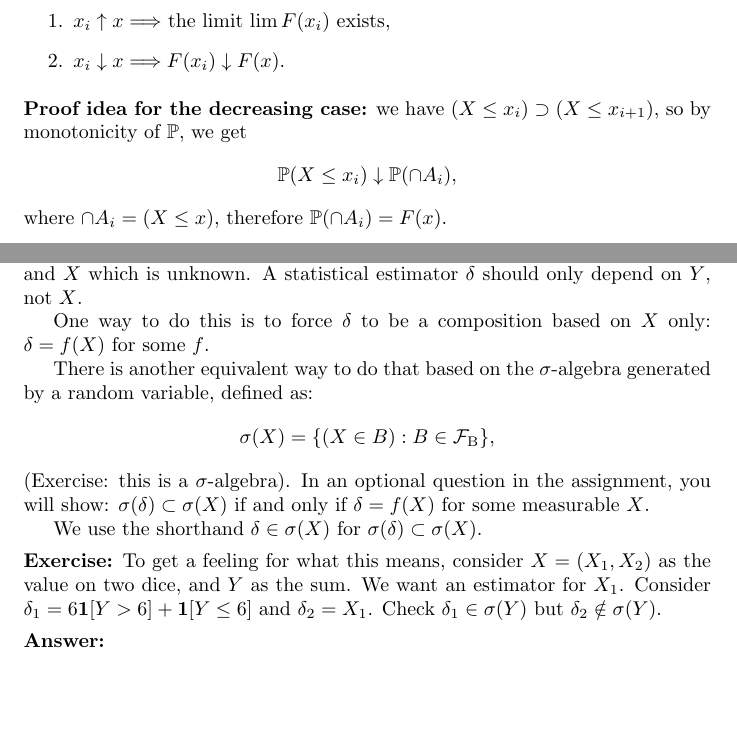
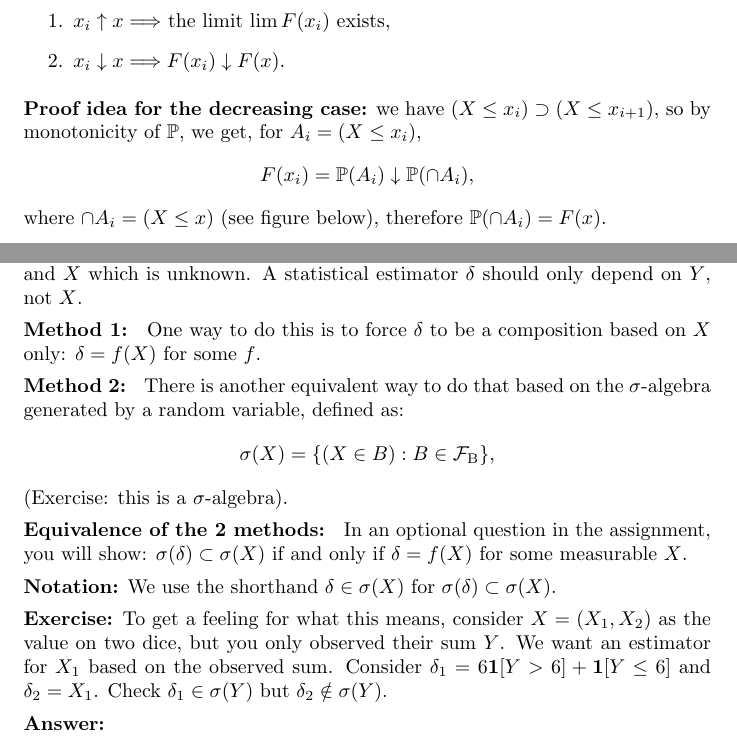
Before and after one commit to alexandrebouchard/probability-illustrated, a LaTeX document (document.tex): two parts of pages 30 and 32 of 122 before the commit and two parts of pages 30 and 32 of 123 after it, joined at a grey line, cut so that both start at the same text, the shorter picture padded with empty space. Compiled offline with pdfLaTeX.

Commit message:
Small edits

```diff
--- a/document.tex
+++ b/document.tex
@@ -733,9 +733,9 @@ Since the \CDF\ is derived from a probability measure, it shares similar continu
   \item \label{item:cont2} $x_i \downarrow x \Longrightarrow F(x_i) \downarrow F(x)$.
 \end{enumerate}
 
-\point{Proof idea for the decreasing case:} we have $(X \le x_i) \supset (X \le x_{i+1})$, so by monotonicity of $\P$, we get
-\[ \P(X \le x_i) \downarrow \P(\cap A_i), \]
-where $\cap A_i = (X \le x)$, therefore $\P(\cap A_i) = F(x)$.
+\point{Proof idea for the decreasing case:} we have $(X \le x_i) \supset (X \le x_{i+1})$, so by monotonicity of $\P$, we get, for $A_i = (X \le x_i)$,
+\[ F(x_i) = \P(A_i) \downarrow \P(\cap A_i), \]
+where $\cap A_i = (X \le x)$ (see figure below), therefore $\P(\cap A_i) = F(x)$.
 \begin{center}
 	\includegraphics[width=0.3\linewidth]{figures/limit-cdf}
 \end{center}
@@ -772,16 +772,17 @@ where $\cap A_i = (X \le x)$, therefore $\P(\cap A_i) = F(x)$.
 
 Often it is useful to put some restrictions on what a random variable can depend on. For example, a model may have two random variables, $Y$ which is observed, and $X$ which is unknown. A statistical estimator $\delta$ should only depend on $Y$, not $X$.
 
-One way to do this is to force $\delta$ to be a composition based on $X$ only: $\delta = f(X)$ for some $f$.
-
-There is another equivalent way to do that based on the $\sigma$-algebra generated by a random variable, defined as:
+\point{Method 1: } One way to do this is to force $\delta$ to be a composition based on $X$ only: $\delta = f(X)$ for some $f$.
+
+\point{Method 2: } There is another equivalent way to do that based on the $\sigma$-algebra generated by a random variable, defined as:
 \[ \sigma(X) = \{ (X \in B) : B \in \borels\}, \]
 (Exercise: this is a $\sigma$-algebra).
-In an optional question in the assignment, you will show: $\sigma(\delta) \subset \sigma(X)$ if and only if $\delta = f(X)$ for some measurable $X$.
-
-We use the shorthand $\delta \in \sigma(X)$ for $\sigma(\delta) \subset \sigma(X)$.
-
-\point{Exercise:} To get a feeling for what this means, consider $X = (X_1, X_2)$ as the value on two dice, and $Y$ as the sum. We want an estimator for $X_1$. Consider $\delta_1 = 6 \1[Y > 6] + \1[Y \le 6]$ and $\delta_2 = X_1$. Check $\delta_1 \in \sigma(Y)$ but $\delta_2 \notin \sigma(Y)$.
+
+\point{Equivalence of the 2 methods: } In an optional question in the assignment, you will show: $\sigma(\delta) \subset \sigma(X)$ if and only if $\delta = f(X)$ for some measurable $X$.
+
+\point{Notation:} We use the shorthand $\delta \in \sigma(X)$ for $\sigma(\delta) \subset \sigma(X)$.
+
+\point{Exercise:} To get a feeling for what this means, consider $X = (X_1, X_2)$ as the value on two dice, but you only observed their sum $Y$. We want an estimator for $X_1$ based on the observed sum. Consider $\delta_1 = 6 \1[Y > 6] + \1[Y \le 6]$ and $\delta_2 = X_1$. Check $\delta_1 \in \sigma(Y)$ but $\delta_2 \notin \sigma(Y)$.
 
 \point{Answer:}
 \begin{align*}
```
